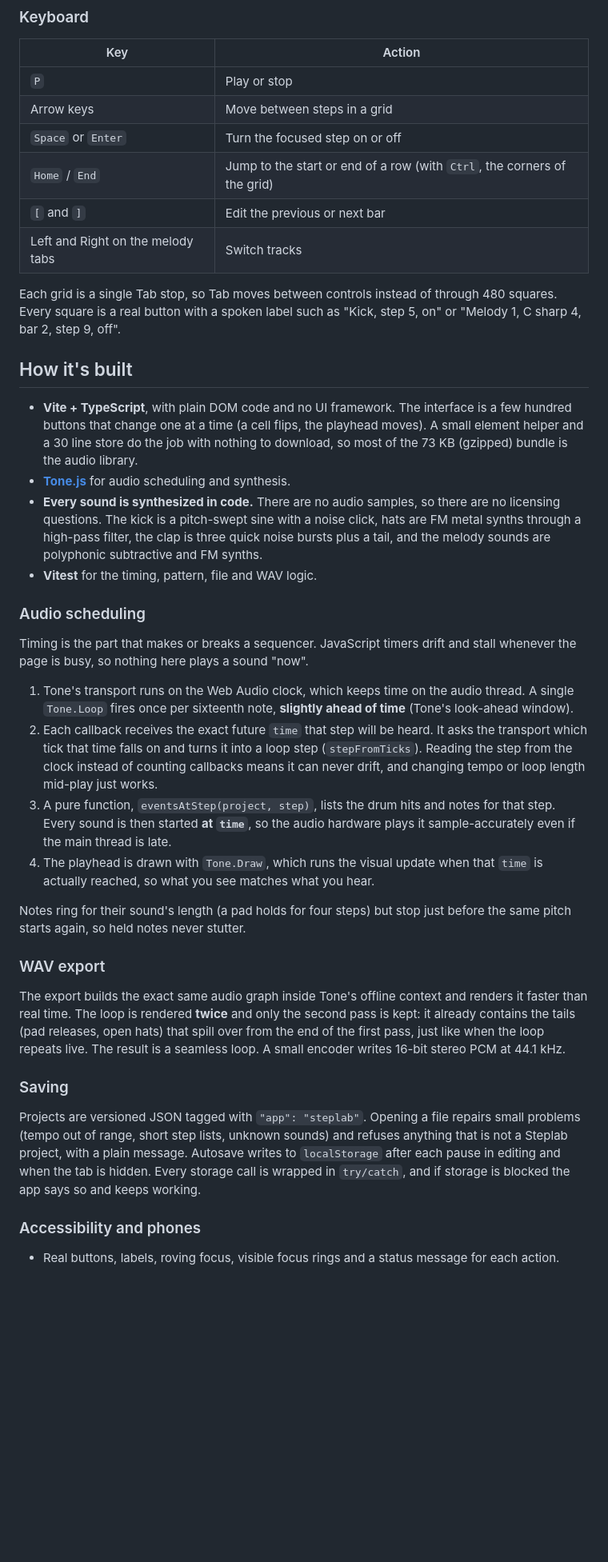
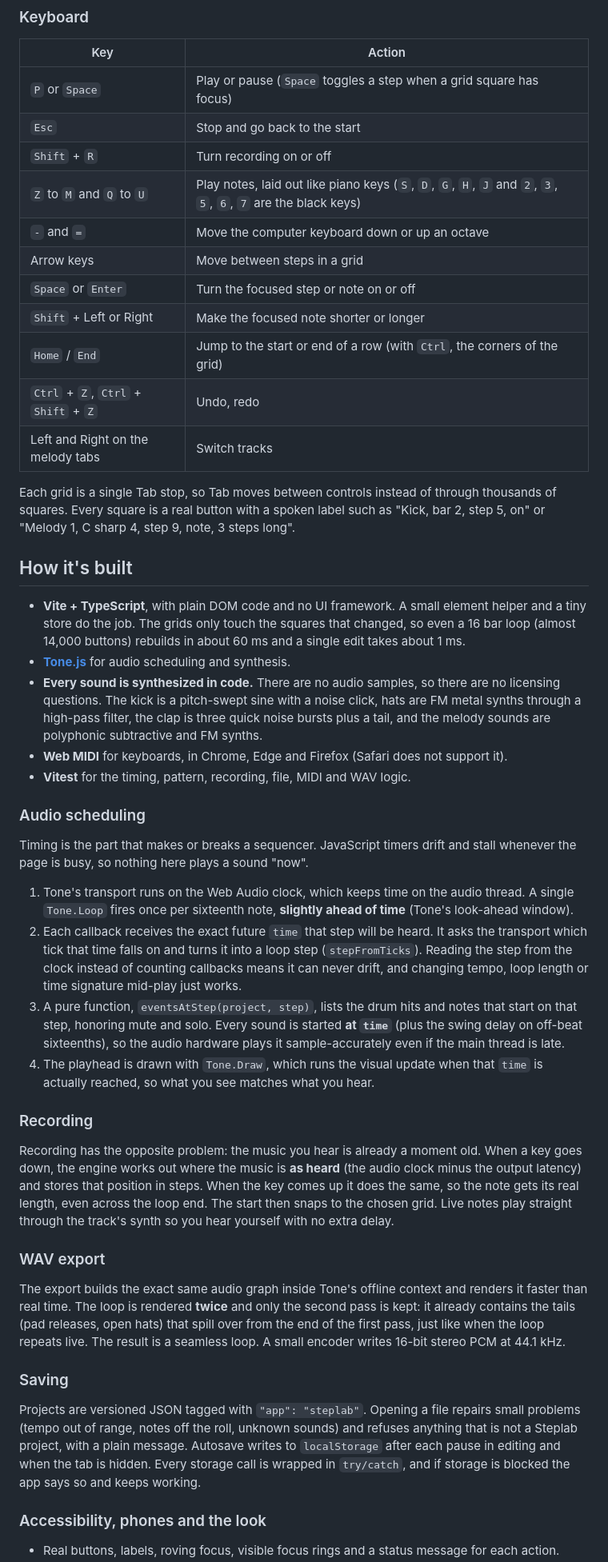
Before and after one commit to ethanmanco/steplab, a Markdown page: README.md, the part around one of its changes. Shown at 80% size. GitHub-like rendering; blank space fills up the shorter version.

```diff
--- a/README.md
+++ b/README.md
@@ -28,32 +31,40 @@ A small beat maker that runs in the browser. Program a drum pattern, add two mel
 
 | Key | Action |
 | --- | --- |
-| `P` | Play or stop |
+| `P` or `Space` | Play or pause (`Space` toggles a step when a grid square has focus) |
+| `Esc` | Stop and go back to the start |
+| `Shift` + `R` | Turn recording on or off |
+| `Z` to `M` and `Q` to `U` | Play notes, laid out like piano keys (`S`, `D`, `G`, `H`, `J` and `2`, `3`, `5`, `6`, `7` are the black keys) |
+| `-` and `=` | Move the computer keyboard down or up an octave |
 | Arrow keys | Move between steps in a grid |
-| `Space` or `Enter` | Turn the focused step on or off |
+| `Space` or `Enter` | Turn the focused step or note on or off |
+| `Shift` + Left or Right | Make the focused note shorter or longer |
 | `Home` / `End` | Jump to the start or end of a row (with `Ctrl`, the corners of the grid) |
-| `[` and `]` | Edit the previous or next bar |
+| `Ctrl` + `Z`, `Ctrl` + `Shift` + `Z` | Undo, redo |
 | Left and Right on the melody tabs | Switch tracks |
 
-Each grid is a single Tab stop, so Tab moves between controls instead of through 480 squares. Every square is a real button with a spoken label such as "Kick, step 5, on" or "Melody 1, C sharp 4, bar 2, step 9, off".
+Each grid is a single Tab stop, so Tab moves between controls instead of through thousands of squares. Every square is a real button with a spoken label such as "Kick, bar 2, step 5, on" or "Melody 1, C sharp 4, step 9, note, 3 steps long".
 
 ## How it's built
 
-- **Vite + TypeScript**, with plain DOM code and no UI framework. The interface is a few hundred buttons that change one at a time (a cell flips, the playhead moves). A small element helper and a 30 line store do the job with nothing to download, so most of the 73 KB (gzipped) bundle is the audio library.
+- **Vite + TypeScript**, with plain DOM code and no UI framework. A small element helper and a tiny store do the job. The grids only touch the squares that changed, so even a 16 bar loop (almost 14,000 buttons) rebuilds in about 60 ms and a single edit takes about 1 ms.
 - **[Tone.js](https://tonejs.github.io/)** for audio scheduling and synthesis.
 - **Every sound is synthesized in code.** There are no audio samples, so there are no licensing questions. The kick is a pitch-swept sine with a noise click, hats are FM metal synths through a high-pass filter, the clap is three quick noise bursts plus a tail, and the melody sounds are polyphonic subtractive and FM synths.
-- **Vitest** for the timing, pattern, file and WAV logic.
+- **Web MIDI** for keyboards, in Chrome, Edge and Firefox (Safari does not support it).
+- **Vitest** for the timing, pattern, recording, file, MIDI and WAV logic.
 
 ### Audio scheduling
 
 Timing is the part that makes or breaks a sequencer. JavaScript timers drift and stall whenever the page is busy, so nothing here plays a sound "now".
 
 1. Tone's transport runs on the Web Audio clock, which keeps time on the audio thread. A single `Tone.Loop` fires once per sixteenth note, **slightly ahead of time** (Tone's look-ahead window).
-2. Each callback receives the exact future `time` that step will be heard. It asks the transport which tick that time falls on and turns it into a loop step (`stepFromTicks`). Reading the step from the clock instead of counting callbacks means it can never drift, and changing tempo or loop length mid-play just works.
-3. A pure function, `eventsAtStep(project, step)`, lists the drum hits and notes for that step. Every sound is then started **at `time`**, so the audio hardware plays it sample-accurately even if the main thread is late.
+2. Each callback receives the exact future `time` that step will be heard. It asks the transport which tick that time falls on and turns it into a loop step (`stepFromTicks`). Reading the step from the clock instead of counting callbacks means it can never drift, and changing tempo, loop length or time signature mid-play just works.
+3. A pure function, `eventsAtStep(project, step)`, lists the drum hits and notes that start on that step, honoring mute and solo. Every sound is started **at `time`** (plus the swing delay on off-beat sixteenths), so the audio hardware plays it sample-accurately even if the main thread is late.
 4. The playhead is drawn with `Tone.Draw`, which runs the visual update when that `time` is actually reached, so what you see matches what you hear.
 
-Notes ring for their sound's length (a pad holds for four steps) but stop just before the same pitch starts again, so held notes never stutter.
+### Recording
+
+Recording has the opposite problem: the music you hear is already a moment old. When a key goes down, the engine works out where the music is **as heard** (the audio clock minus the output latency) and stores that position in steps. When the key comes up it does the same, so the note gets its real length, even across the loop end. The start then snaps to the chosen grid. Live notes play straight through the track's synth so you hear yourself with no extra delay.
 
 ### WAV export
 
@@ -61,8 +72,8 @@ The export builds the exact same audio graph inside Tone's offline context and r
 
 ### Saving
 
-Projects are versioned JSON tagged with `"app": "steplab"`. Opening a file repairs small problems (tempo out of range, short step lists, unknown sounds) and refuses anything that is not a Steplab project, with a plain message. Autosave writes to `localStorage` after each pause in editing and when the tab is hidden. Every storage call is wrapped in `try/catch`, and if storage is blocked the app says so and keeps working.
+Projects are versioned JSON tagged with `"app": "steplab"`. Opening a file repairs small problems (tempo out of range, notes off the roll, unknown sounds) and refuses anything that is not a Steplab project, with a plain message. Autosave writes to `localStorage` after each pause in editing and when the tab is hidden. Every storage call is wrapped in `try/catch`, and if storage is blocked the app says so and keeps working.
 
-### Accessibility and phones
+### Accessibility, phones and the look
 
 - Real buttons, labels, roving focus, visible focus rings and a status message for each action.
```
Also changed, not shown: other parts of README.md (+26 -22 lines), docs/screenshot.jpg.
